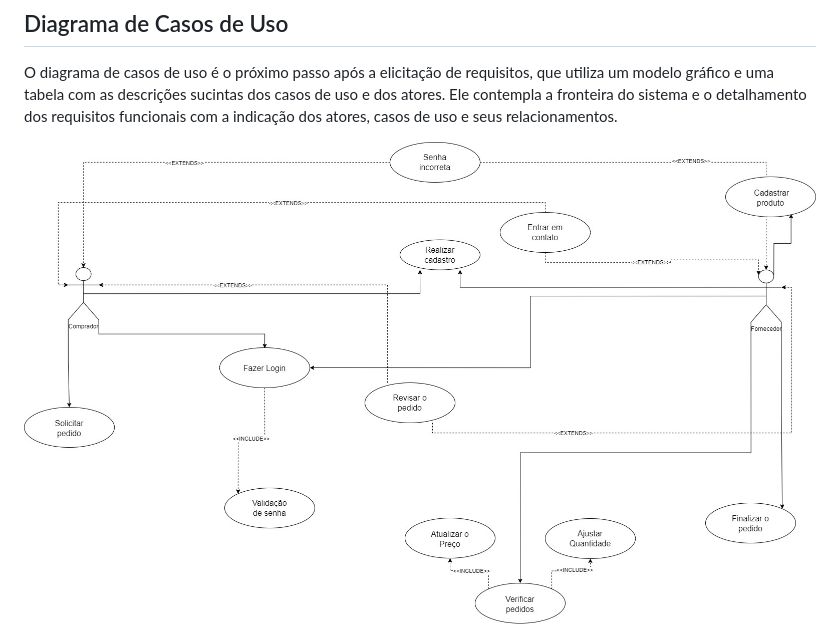
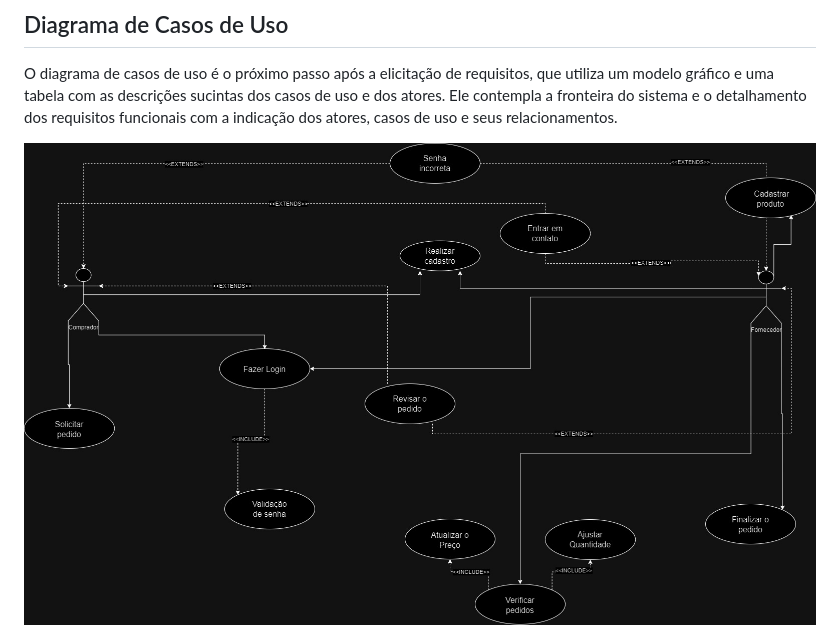
Before and after one commit to ICEI-PUC-Minas-PMV-ADS/pmv-ads-2023-2-e2-proj-int-t2-grupo-2-hortidot, a Markdown page: docs/02-Especificação do Projeto.md, the part around the change. Rendered like a GitHub page.

Commit message:
Atualização - diagrama

```diff
--- a/docs/02-Especificação do Projeto.md
+++ b/docs/02-Especificação do Projeto.md
@@ -109,4 +109,4 @@ As questões que limitam a execução desse projeto e que se configuram como obr
 
 O diagrama de casos de uso é o próximo passo após a elicitação de requisitos, que utiliza um modelo gráfico e uma tabela com as descrições sucintas dos casos de uso e dos atores. Ele contempla a fronteira do sistema e o detalhamento dos requisitos funcionais com a indicação dos atores, casos de uso e seus relacionamentos.
 
-<img src="https://github.com/ICEI-PUC-Minas-PMV-ADS/pmv-ads-2023-2-e2-proj-int-t2-grupo-2-hortidot/blob/8fac59e1c22d4265fbbf572a29070c334986d03b/docs/img/Diagrama%20Casos%20de%20Uso.jpg" />
+<img src="https://github.com/ICEI-PUC-Minas-PMV-ADS/pmv-ads-2023-2-e2-proj-int-t2-grupo-2-hortidot/blob/7f7567aca891e8c89ef8054409c2cf22d54540e6/docs/img/Diagrama%20Casos%20de%20Uso%20(1).jpg" />
```
